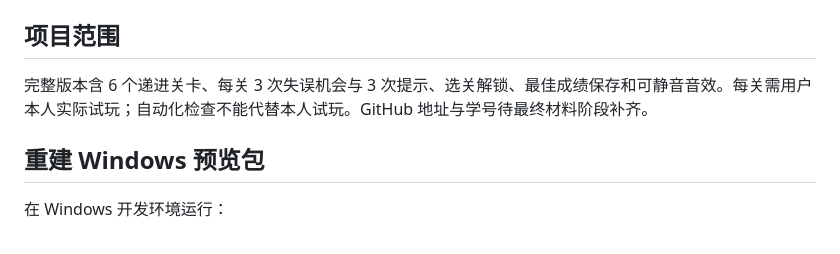
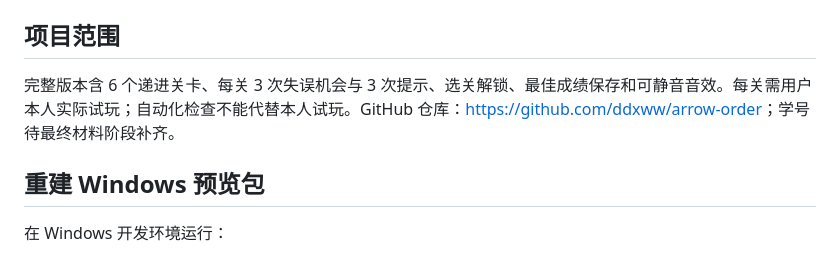
Before and after one commit to ddxww/arrow-order, a Markdown page: README.md, the part around the change. Drawn GitHub-style.

```diff
--- a/README.md
+++ b/README.md
@@ -61,7 +61,7 @@ python -m venv .venv
 
 ## 项目范围
 
-完整版本含 6 个递进关卡、每关 3 次失误机会与 3 次提示、选关解锁、最佳成绩保存和可静音音效。每关需用户本人实际试玩；自动化检查不能代替本人试玩。GitHub 地址与学号待最终材料阶段补齐。
+完整版本含 6 个递进关卡、每关 3 次失误机会与 3 次提示、选关解锁、最佳成绩保存和可静音音效。每关需用户本人实际试玩；自动化检查不能代替本人试玩。GitHub 仓库：<https://github.com/ddxww/arrow-order>；学号待最终材料阶段补齐。
 
 ## 重建 Windows 预览包
 
```
Also changed, not shown: docs/DEVELOPMENT.md (+1 -1 lines).
